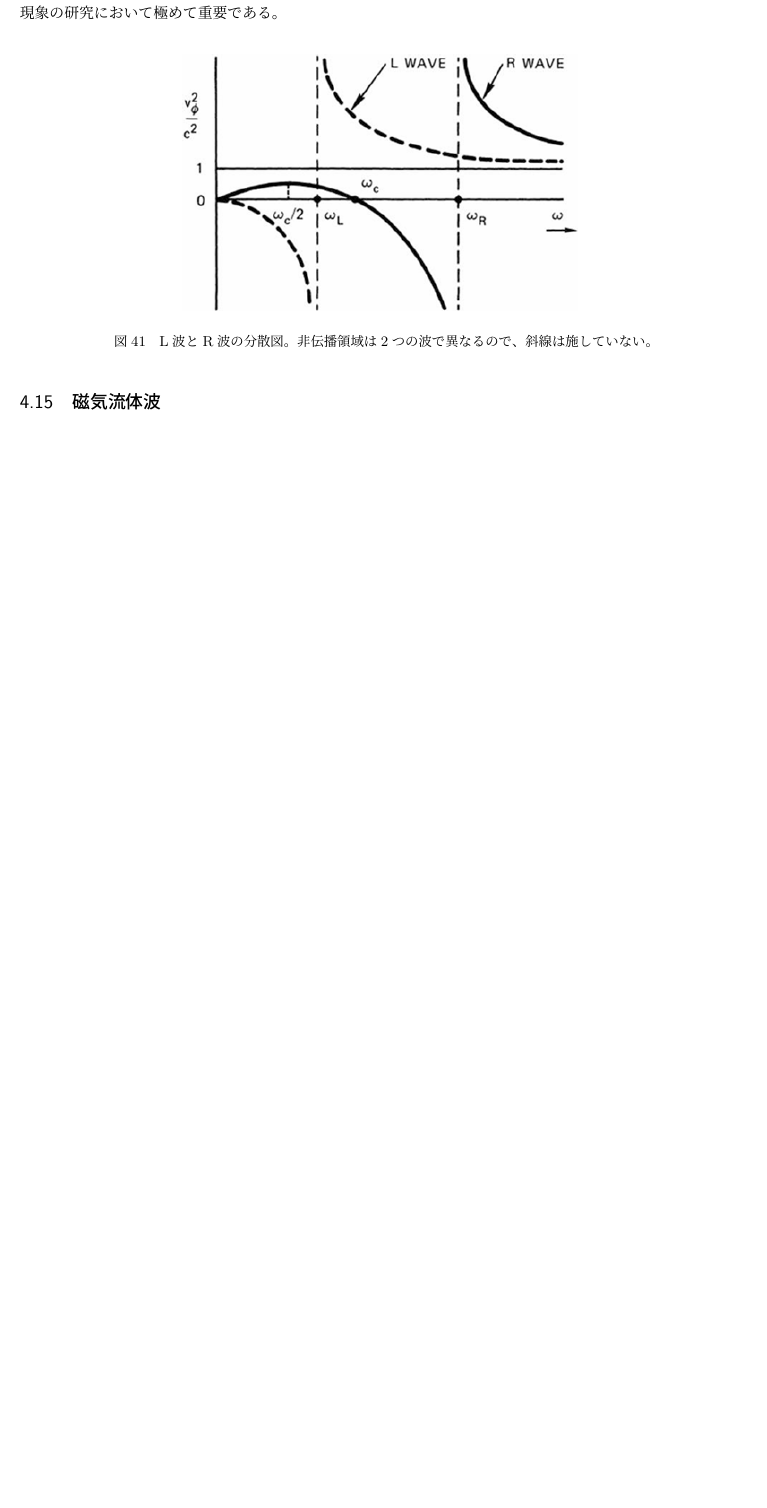
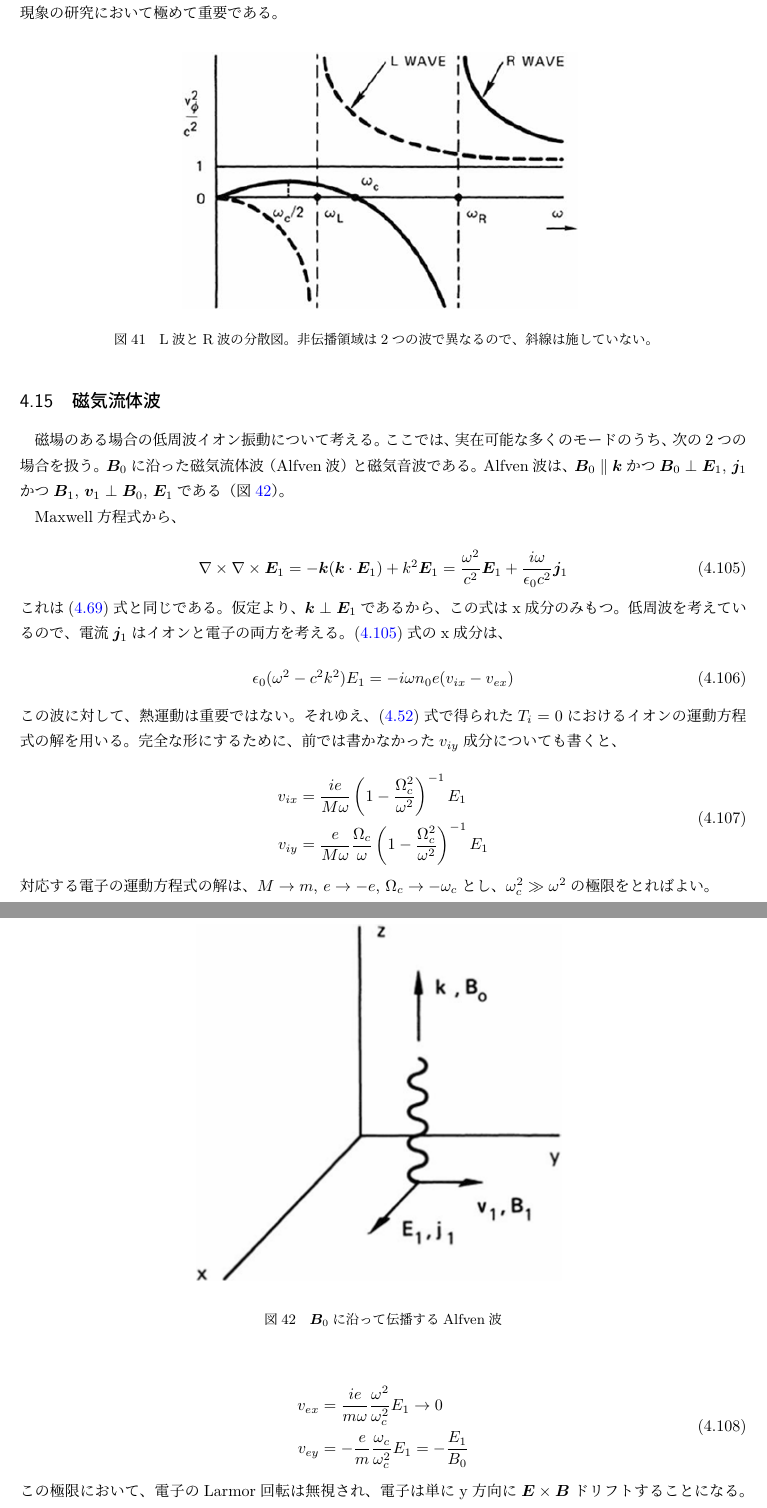
Before and after one commit to N-Yota/Chen-note, a LaTeX document (KU.tex): part of page 66 of 66 before the commit and two parts of pages 66 and 67 of 68 after it, the two joined at a grey line, cut so that both start at the same text, the shorter picture padded with empty space. The pictures show the PDF file KU.pdf that the author committed with the source.

Commit message:
フェーズ2始動

```diff
--- a/KU.tex
+++ b/KU.tex
@@ -2684,6 +2684,80 @@ R波は$\omega_c$と$\omega_R$の間に非伝播領域を持ち、$\omega_c$以
 
 
 \subsection{磁気流体波} \label{section4.18}
-
-
-
+磁場のある場合の低周波イオン振動について考える。ここでは、実在可能な多くのモードのうち、次の2つの場合を扱う。$\bm{B}_0$に沿った磁気流体波（Alfven波）と磁気音波である。
+Alfven波は、$\bm{B}_0\parallel \bm{k}$かつ$\bm{B}_0\perp \bm{E}_1,\,\bm{j}_1$かつ$\bm{B}_1,\,\bm{v}_1\perp \bm{B}_0,\, \bm{E}_1$である（図\refeq{fig4.45}）。
+
+\begin{figure}[htbp]
+  \centering
+  \includegraphics[width=0.6\linewidth]{fig4.45.png}
+  \caption{$\bm{B}_0$に沿って伝播するAlfven波}
+  \label{fig4.45}
+\end{figure}
+
+Maxwell方程式から、
+
+\begin{equation}
+  \nabla \times \nabla \times \bm{E}_1 = -\bm{k}(\bm{k}\cdot \bm{E}_1) + k^2\bm{E}_1 = \frac{\omega^2}{c^2}\bm{E}_1 + \frac{i\omega}{\epsilon_0c^2}\bm{j}_1 \label{4.118}
+\end{equation}
+これは\eqref{4.80}式と同じである。仮定より、$\bm{k}\perp \bm{E}_1$であるから、この式はx成分のみもつ。低周波を考えているので、電流$\bm{j}_1$はイオンと電子の両方を考える。\eqref{4.118}式のx成分は、
+
+\begin{equation}
+  \epsilon_0(\omega^2 - c^2k^2)E_1 = -i\omega n_0e(v_{ix}-v_{ex}) \label{4.119}
+\end{equation}
+この波に対して、熱運動は重要ではない。それゆえ、\eqref{4.63}式で得られた$T_i=0$におけるイオンの運動方程式の解を用いる。完全な形にするために、前では書かなかった$v_{iy}$成分についても書くと、
+
+\begin{equation}
+  \begin{aligned}
+    v_{ix} &= \frac{ie}{M\omega}\left(1 - \frac{\Omega^2_c}{\omega^2}\right)^{-1}E_1\\
+    v_{iy} &= \frac{e}{M\omega}\frac{\Omega_c}{\omega}\left(1 - \frac{\Omega^2_c}{\omega^2}\right)^{-1}E_1
+  \end{aligned} \label{4.120}
+\end{equation}
+  対応する電子の運動方程式の解は、$M\to m$, $e\to -e$, $\Omega_c \to -\omega_c$とし、$\omega^2_c \gg \omega^2$の極限をとればよい。
+
+\begin{equation}
+  \begin{aligned}
+    v_{ex} &= \frac{ie}{m\omega}\frac{\omega^2}{\omega^2_c}E_1\to 0\\
+    v_{ey} &= -\frac{e}{m}\frac{\omega_c}{\omega^2_c}E_1 = -\frac{E_1}{B_0}
+  \end{aligned}
+\end{equation}
+  この極限において、電子のLarmor回転は無視され、電子は単にy方向に$\bm{E}\times \bm{B}$ドリフトすることになる。これらの解を\eqref{4.119}式に代入することで、
+
+\begin{equation}
+  \epsilon_0(\omega^2 - c^2k^2)E_1 = -i\omega n_0e\frac{ie}{M\omega}\left(1 - \frac{\Omega^2_c}{\omega^2}\right)^{-1}E_1 \label{4.122}
+\end{equation}
+を得る。イオンプラズマ周波数$\Omega_p$の定義（\eqref{4.49}式）を用いると、
+
+\begin{equation}
+  \omega^2 - c^2k^2 = \Omega^2_p\left(1 - \frac{\Omega^2_c}{\omega^2}\right)^{-1} \label{4.123}
+\end{equation}
+と書き換えられる。さらに、$\omega^2 \ll \Omega^2_c$と仮定すると、\eqref{4.123}式は、
+
+\[
+  \omega^2 - c^2k^2 = -\omega^2\frac{\Omega^2_p}{\Omega^2_c} = -\omega^2\frac{n_0e^2}{\epsilon_0M}\frac{M^2}{e^2B^2_0} = -\omega^2\frac{\rho}{\epsilon_0B^2_0}
+\]
+
+\begin{equation}
+  \frac{\omega^2}{k^2} = \frac{c^2}{1 + (\rho/\epsilon_0B^2_0)c^2} \label{4.124}
+\end{equation}
+となる。この式の分母は、低周波かつ磁場に垂直な運動（$\perp$方向）に対するプラズマの誘電定数と等しい（付録\ref{Appendix1}参照）。
+
+この式の解釈は通常の誘電体中の電磁波と比較するとわかりやすい。電流なしの波動方程式は、
+
+\[
+  \nabla^2\bm{E} -\mu\epsilon\frac{\partial^2 \bm{E}}{\partial t^2} = 0
+\]
+いつも通りの平面波$\bm{E}=\bm{E}_0e^{\bm{k}\cdot \bm{r} - \omega t}$を仮定し、代入すると、
+
+\[
+  \frac{\omega^2}{k^2} = \frac{1}{\mu \epsilon}
+\]
+さらに、分子分母に$c^2 = 1/\mu_0\epsilon_0$を掛け合わせることで
+
+\[
+  \frac{\omega^2}{k^2} = \frac{c^2}{\mu/\mu_0\,\epsilon/\epsilon_0}
+\]
+となる。ここで、比誘電率$\epsilon_r = \epsilon/\epsilon_0$,および比透磁率$\mu_r = \mu/\mu_0$を用いると、誘電体中の電磁波の分散関係：
+
+\begin{equation}
+  \boxed{\frac{\omega^2}{k^2} = \frac{c^2}{\epsilon_r \mu_r}} \label{4.124.0}
+\end{equation}
@@ -2690,3 +2770,15 @@ R波は$\omega_c$と$\omega_R$の間に非伝播領域を持ち、$\omega_c$以
+  \frac{\omega}{k} = \frac{c}{\epsilon^{1/2}}
+\]
+実験室プラズマでは$\epsilon$は1よりずっと大きいので、近似的に、
+
+\begin{equation}
+  \frac{\omega}{k} = v_\phi = \frac{B_0}{(\mu_0\rho)^{1/2}} \label{4.125}
+\end{equation}
+と書ける。これらの波は、Alfven速度と呼ばれ、一定速度$v_A$で$\bm{B}_0$に沿って伝播する：
+
+\begin{equation}
+  \boxed{v_A \equiv B_0/(\mu_0\rho)^{1/2}} \label{4.126}
+\end{equation}
 
 
 
```
Also changed, not shown: KU.pdf, fig4.45.png (added), KU.tex (8 more changed lines), 1 other file.
